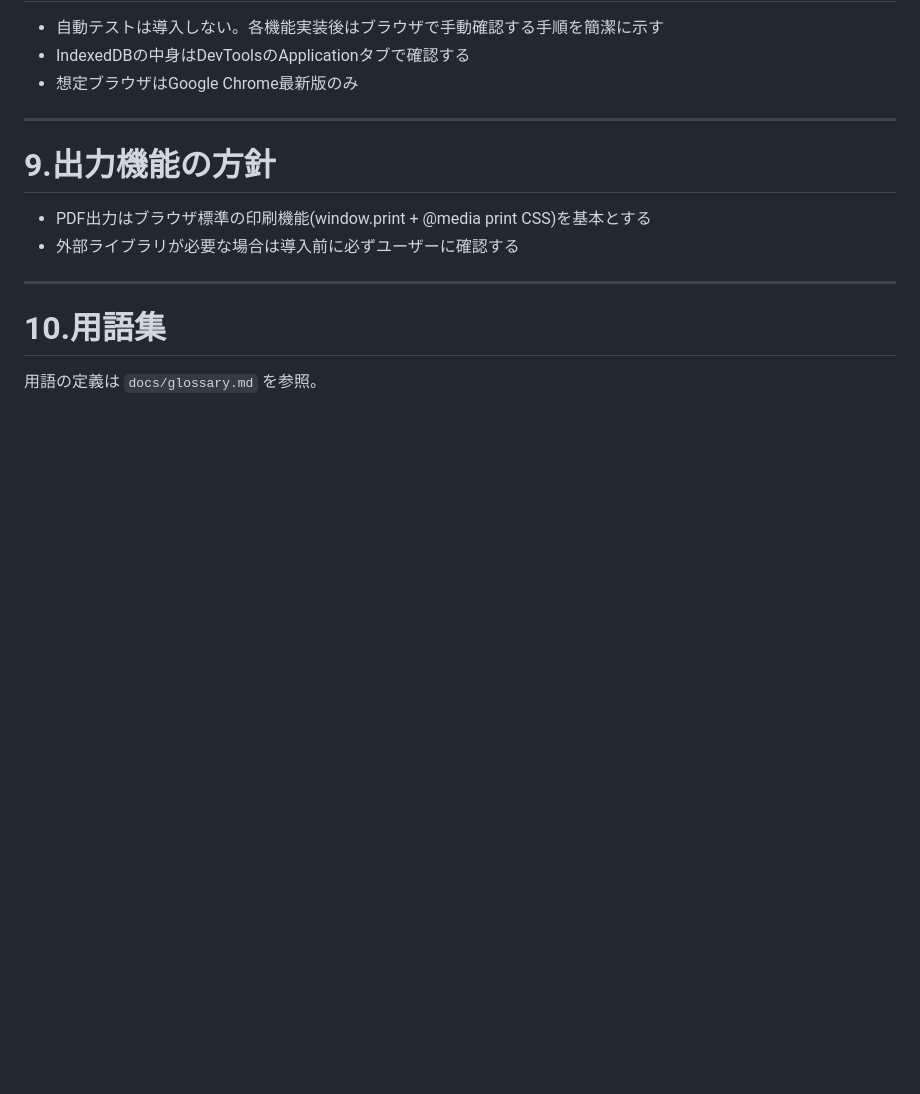
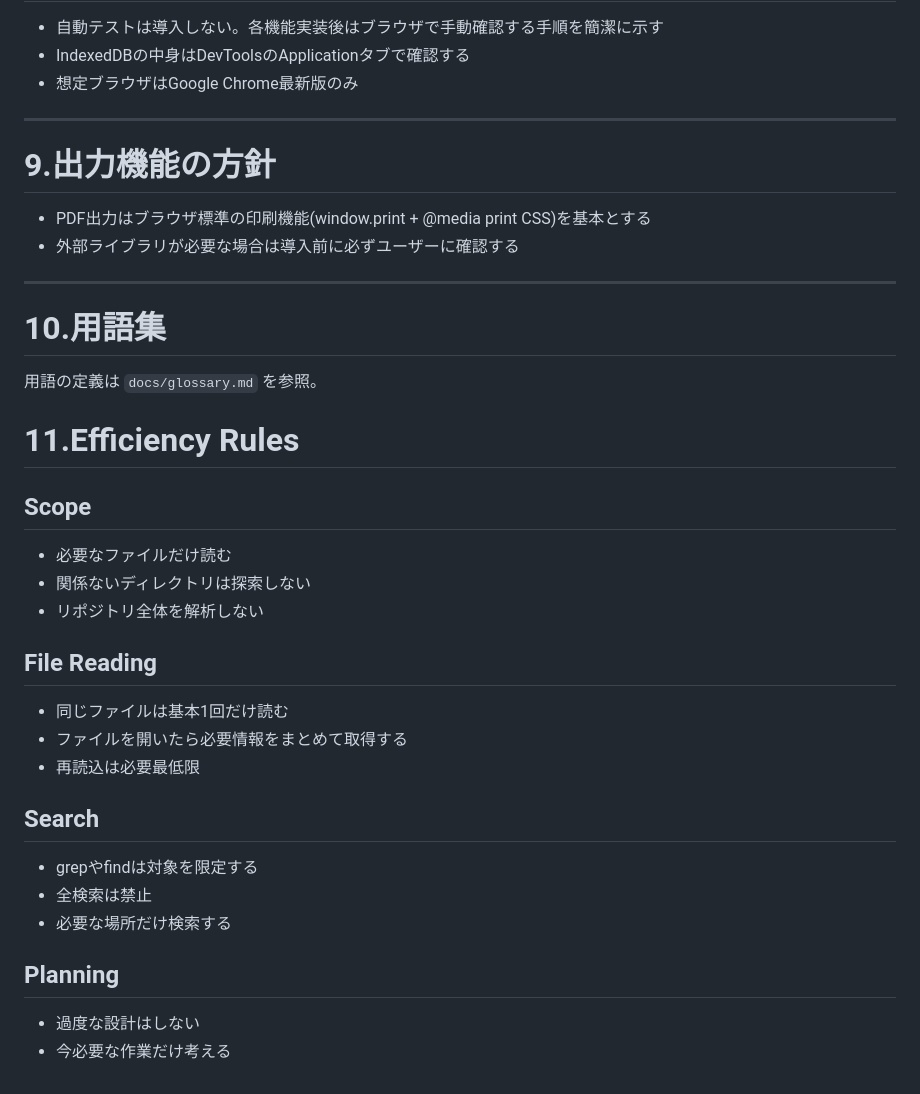
Before and after one commit to Mihara-Yamato-com/AI_development_mihara, a Markdown page: CLAUDE.md, the part around the change. GitHub-like rendering; blank space fills up the shorter version.

Commit message:
CLAUDE.mdに効率化ルール(11.Efficiency Rules)を追記
必要なファイル・検索範囲を絞り、無駄な全体解析や再読み込みを避けるための
運用ルールを追加。

Co-Authored-By: Claude Sonnet 5 <noreply@anthropic.com>

```diff
--- a/CLAUDE.md
+++ b/CLAUDE.md
@@ -78,3 +78,24 @@ Webアプリケーション（GantForge）を、AI駆動開発（Claude / Claude
 ---
 # 10.用語集
 用語の定義は `docs/glossary.md` を参照。
+
+# 11.Efficiency Rules
+
+## Scope
+- 必要なファイルだけ読む
+- 関係ないディレクトリは探索しない
+- リポジトリ全体を解析しない
+
+## File Reading
+- 同じファイルは基本1回だけ読む
+- ファイルを開いたら必要情報をまとめて取得する
+- 再読込は必要最低限
+
+## Search
+- grepやfindは対象を限定する
+- 全検索は禁止
+- 必要な場所だけ検索する
+
+## Planning
+- 過度な設計はしない
+- 今必要な作業だけ考える
```
